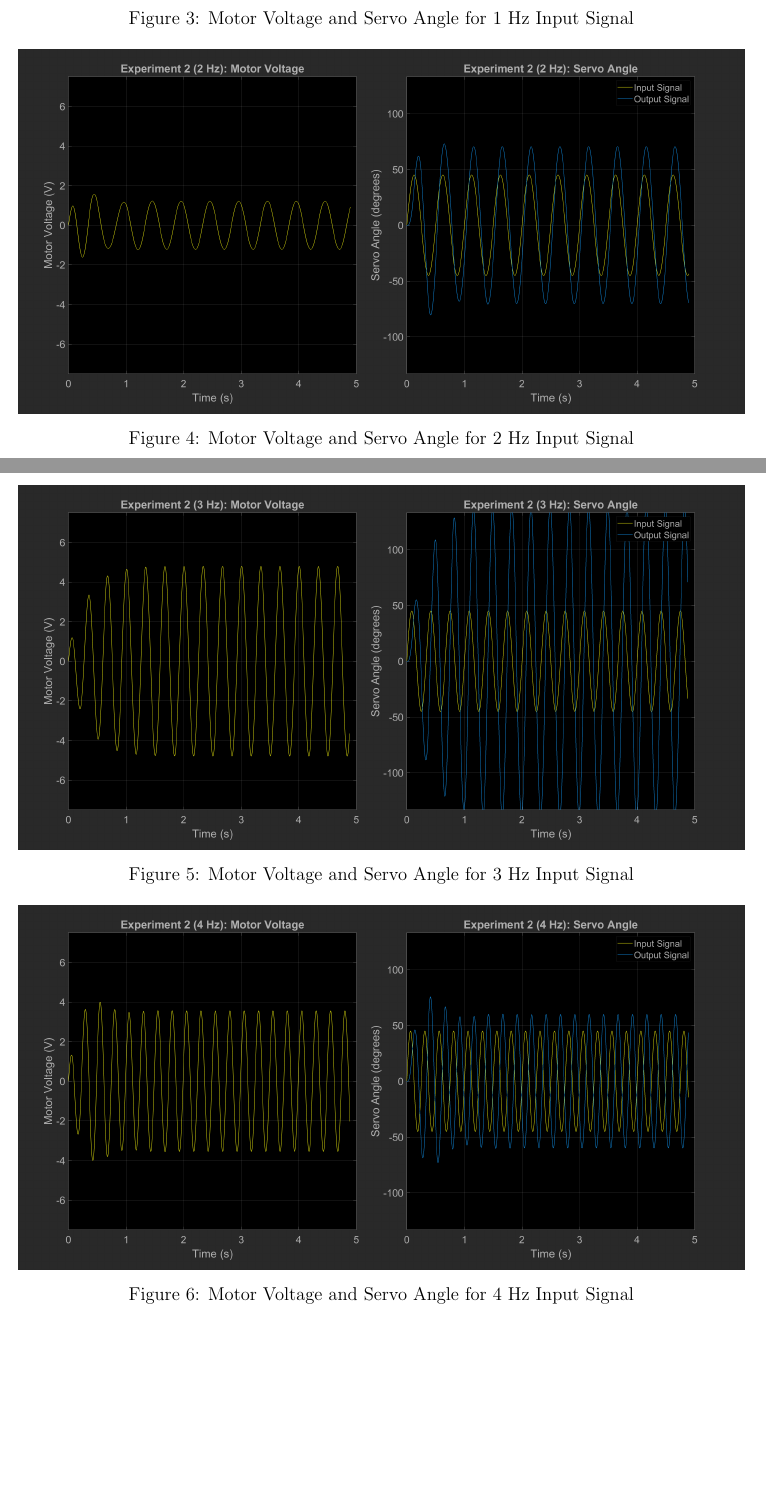
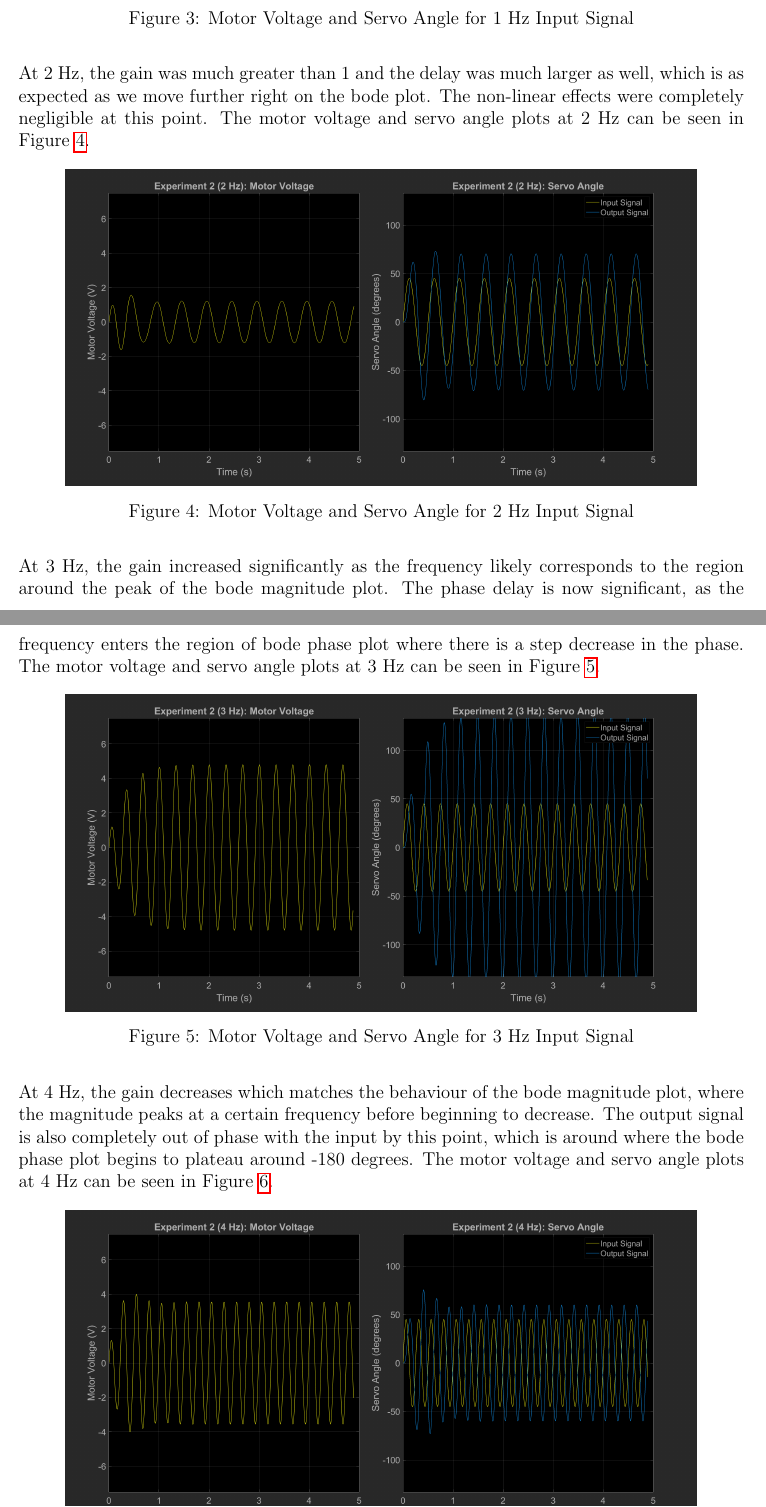
Before and after one commit to raeedh/ELECENG3CL4, a LaTeX document (Lab 2/Report/3CL4_Lab2_Report.tex): two parts of pages 6 and 7 of 10 before the commit and two parts of pages 5 and 6 of 9 after it, joined at a grey line, cut so that both start at the same text, the shorter picture padded with empty space. The pictures show the PDF file Lab 2/Report/3CL4_Lab2_Report.pdf that the author committed with the source.

Commit message:
doen everything except discussion

```diff
--- a/Lab 2/Report/3CL4_Lab2_Report.tex
+++ b/Lab 2/Report/3CL4_Lab2_Report.tex
@@ -38,7 +38,7 @@ The objective of this lab was to identify the plant model of a marginally-stable
 With a default proportional gain of 1, we observed some small non-linear effects when the servo motor slows down, where the servo angle plot went from a curve to a line at the end of the movements. This is visible in the graph shown below.
 %SHOW THE GRAPH HERE OF K = 1
 % iv) K = 2
-When we increased the proportional gain to 2, we observed that the small non-linear effects shown above were greatly reduced. Consequently, the overshoot of the servo motor increased as a result of the P-gain increase.
+When we increased the proportional gain to 2, we observed that the small non-linear effects shown above were greatly reduced. Consequently, the overshoot of the servo motor increased as a result of the P-gain increase. The motor voltage and servo angle plots can be seen in Figure~\ref{fig:exp1}.
 \begin{figure}[h!]
     \centering
     \includegraphics[width=\textwidth]{exp1}
@@ -81,3 +80,2 @@ The values of $A$ and $\tau_m$ were determined to be 25.877 and 0.133 in Equatio
 \subsection{Experiment 2: Frequency Domain Identification}
 % i) verify that the choice of K = 2 gives a value of zeta that leads to a reasonable peak in Fig 3.
-To verify that the choice of K = 2 lead to a reasonable peak shown in Figure 3 of the lab document, we calculated that our $\zeta$ was 0.191, and from Figure 3 we observed that it gave us a peak of approximately 8 dB, which is large enough that we could easily identify the peak.
@@ -87,38 +86,38 @@ Starting at 0.5 Hz, we observed essentially the same signal magnitude between th
 \begin{figure}[h!]
     \centering
-    \includegraphics[width=\textwidth]{exp2_0.5}
+    \includegraphics[width=0.87\textwidth]{exp2_0.5}
     \caption{\label{fig:exp2_0.5}Motor Voltage and Servo Angle for 0.5 Hz Input Signal}
 \end{figure}
 
 % vii) 1 hz; slightly greater gain, slight longer delay, non-linear effects diminished
-Increasing the input frequency to 1 Hz slightly increased both the gain and delay of the system, like in the bode plot. The non-linear effects were reduced but still present.
+Increasing the input frequency to 1 Hz slightly increased both the gain and delay of the system, like in the bode plot. The non-linear effects were reduced but still present. The motor voltage and servo angle plots at 1 Hz can be seen in Figure~\ref{fig:exp2_1}.
 \begin{figure}[h!]
     \centering
-    \includegraphics[width=\textwidth]{exp2_1}
+    \includegraphics[width=0.87\textwidth]{exp2_1}
     \caption{\label{fig:exp2_1}Motor Voltage and Servo Angle for 1 Hz Input Signal}
 \end{figure}
 
 % viii) 2 hz; gain signif greater, moderate delay, non-linear effects negligible
-At 2 Hz, the gain was much greater than 1.
+At 2 Hz, the gain was much greater than 1 and the delay was much larger as well, which is as expected as we move further right on the bode plot. The non-linear effects were completely negligible at this point. The motor voltage and servo angle plots at 2 Hz can be seen in Figure~\ref{fig:exp2_2}.
 \begin{figure}[h!]
     \centering
-    \includegraphics[width=\textwidth]{exp2_2}
+    \includegraphics[width=0.87\textwidth]{exp2_2}
     \caption{\label{fig:exp2_2}Motor Voltage and Servo Angle for 2 Hz Input Signal}
 \end{figure}
 
 % ix) 3 hz; gain signif greater, signifc delay, non-linear effects negligible
-some observations
+At 3 Hz, the gain increased significantly as the frequency likely corresponds to the region around the peak of the bode magnitude plot. The phase delay is now significant, as the frequency enters the region of bode phase plot where there is a step decrease in the phase. The motor voltage and servo angle plots at 3 Hz can be seen in Figure~\ref{fig:exp2_3}.
 \begin{figure}[h!]
     \centering
-    \includegraphics[width=\textwidth]{exp2_3}
+    \includegraphics[width=0.87\textwidth]{exp2_3}
     \caption{\label{fig:exp2_3}Motor Voltage and Servo Angle for 3 Hz Input Signal}
 \end{figure}
 
 % x) 4 hz; gain smaller than 3 hz, output almost completely out of phase w/ input
-some observations
+At 4 Hz, the gain decreases which matches the behaviour of the bode magnitude plot, where the magnitude peaks at a certain frequency before beginning to decrease. The output signal is also completely out of phase with the input by this point, which is around where the bode phase plot begins to plateau around -180 degrees. The motor voltage and servo angle plots at 4 Hz can be seen in Figure~\ref{fig:exp2_4}.
 \begin{figure}[h!]
     \centering
-    \includegraphics[width=\textwidth]{exp2_4}
+    \includegraphics[width=0.87\textwidth]{exp2_4}
     \caption{\label{fig:exp2_4}Motor Voltage and Servo Angle for 4 Hz Input Signal}
 \end{figure}
 
@@ -127,14 +126,14 @@ some observations
 \begin{figure}[h!]
     \centering
-    \includegraphics[width=\textwidth]{exp2_5}
+    \includegraphics[width=0.87\textwidth]{exp2_5}
     \caption{\label{fig:exp2_5}Motor Voltage and Servo Angle for 5 Hz Input Signal}
 \end{figure}
 
 % xii) 6 hz;
-some observations
+At 6 Hz, the gain continues to decrease while the phase delay remains around the same, matching the behaviour that we expect from the bode plot. The motor voltage and servo angle plots at 6 Hz can be seen in Figure~\ref{fig:exp2_6}.
 \begin{figure}[h!]
     \centering
-    \includegraphics[width=\textwidth]{exp2_6}
+    \includegraphics[width=0.87\textwidth]{exp2_6}
     \caption{\label{fig:exp2_6}Motor Voltage and Servo Angle for 6 Hz Input Signal}
 \end{figure}
 
```
Also changed, not shown: Lab 2/Report/3CL4_Lab2_Report.pdf, Lab 2/Report/Figures/exp2_3.06.png (added), Lab 2/Report/3CL4_Lab2_Report.tex (7 more changed lines), 5 other files.
